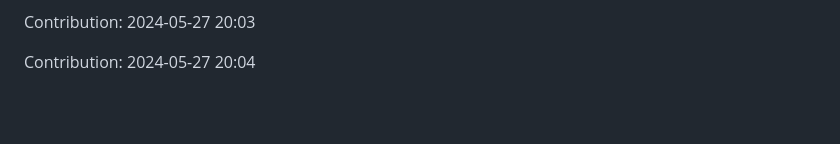
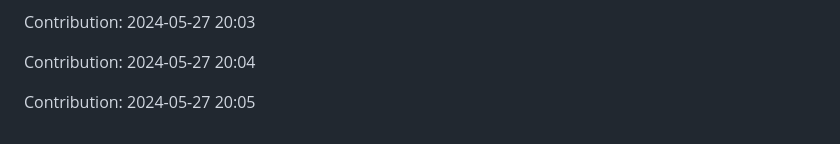
Before and after one commit to pariharkamal9829/Fronted-mentor-Projects, a Markdown page: README.md, the part around the change. Drawn GitHub-style; blank space fills up the shorter version.

Commit message:
"Contribution: 2024-05-27 20:05"

```diff
--- a/README.md
+++ b/README.md
@@ -1056,3 +1056,5 @@ Contribution: 2024-05-27 20:02
 Contribution: 2024-05-27 20:03
 
 Contribution: 2024-05-27 20:04
+
+Contribution: 2024-05-27 20:05
```
